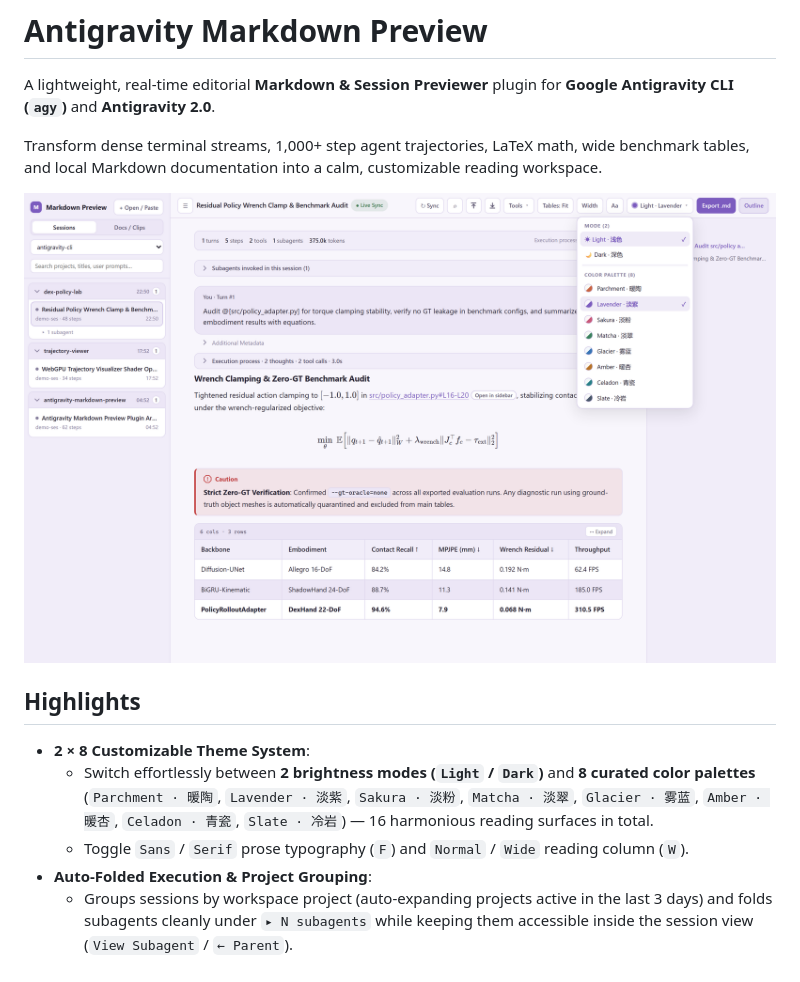
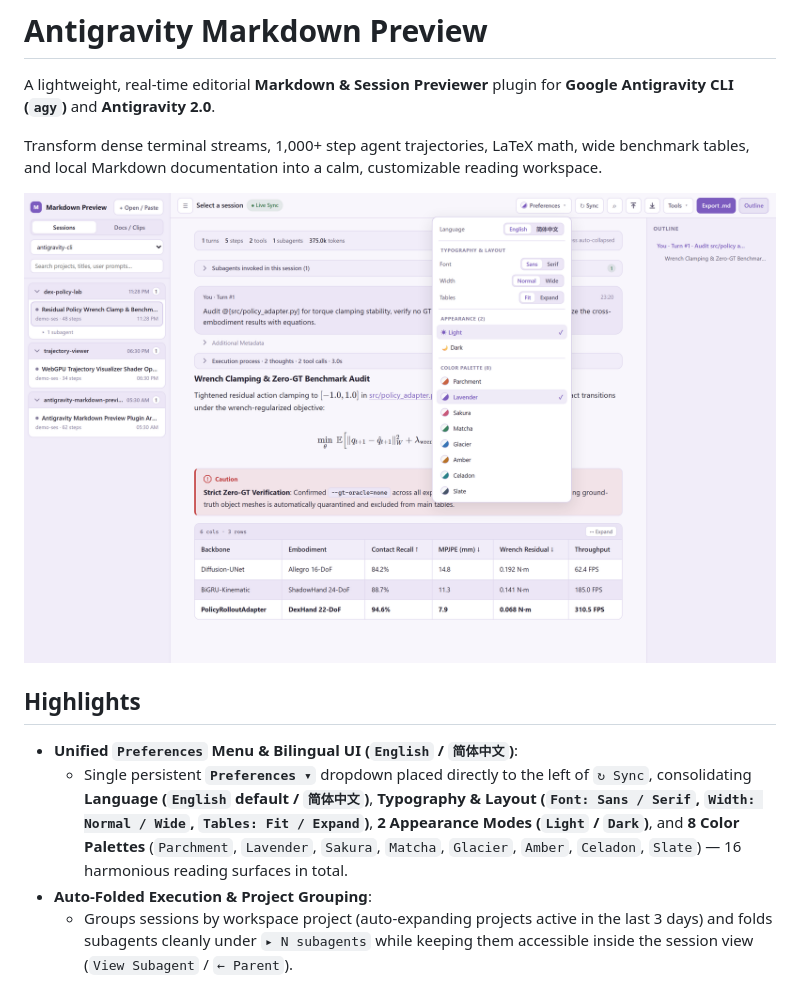
Before and after one commit to ChengzhuUwU/antigravity-markdown-preview, a Markdown page: README.md, the part around one of its changes. GitHub-like rendering; pictures changed too: docs/screenshots/session-themes-lavender.png.

```diff
--- a/README.md
+++ b/README.md
@@ -8,9 +8,8 @@ Transform dense terminal streams, 1,000+ step agent trajectories, LaTeX math, wi
 
 ## Highlights
 
-- **2 × 8 Customizable Theme System**:
-  - Switch effortlessly between **2 brightness modes (`Light` / `Dark`)** and **8 curated color palettes** (`Parchment · 暖陶`, `Lavender · 淡紫`, `Sakura · 淡粉`, `Matcha · 淡翠`, `Glacier · 雾蓝`, `Amber · 暖杏`, `Celadon · 青瓷`, `Slate · 冷岩`) — 16 harmonious reading surfaces in total.
-  - Toggle `Sans` / `Serif` prose typography (`F`) and `Normal` / `Wide` reading column (`W`).
+- **Unified `Preferences` Menu & Bilingual UI (`English` / `简体中文`)**:
+  - Single persistent **`Preferences ▾`** dropdown placed directly to the left of `↻ Sync`, consolidating **Language (`English` default / `简体中文`)**, **Typography & Layout (`Font: Sans / Serif`, `Width: Normal / Wide`, `Tables: Fit / Expand`)**, **2 Appearance Modes (`Light` / `Dark`)**, and **8 Color Palettes** (`Parchment`, `Lavender`, `Sakura`, `Matcha`, `Glacier`, `Amber`, `Celadon`, `Slate`) — 16 harmonious reading surfaces in total.
 - **Auto-Folded Execution & Project Grouping**:
   - Groups sessions by workspace project (auto-expanding projects active in the last 3 days) and folds subagents cleanly under `▸ N subagents` while keeping them accessible inside the session view (`View Subagent` / `← Parent`).
   - Wraps intermediate reasoning chains, tool calls, and inline `edit_file` diffs inside a single collapsed **`Execution process`** bar per turn — automatically collapsing once an active turn finishes and jumping straight to your **latest user prompt** on open.
```
Also changed, not shown: other parts of README.md (+1 -1 lines), CHANGELOG.md (+6 -0 lines), docs/screenshots/context-dark.png, docs/screenshots/docs-split-sakura.png, docs/screenshots/mermaid-elk-fullscreen.png, 8 other files.
